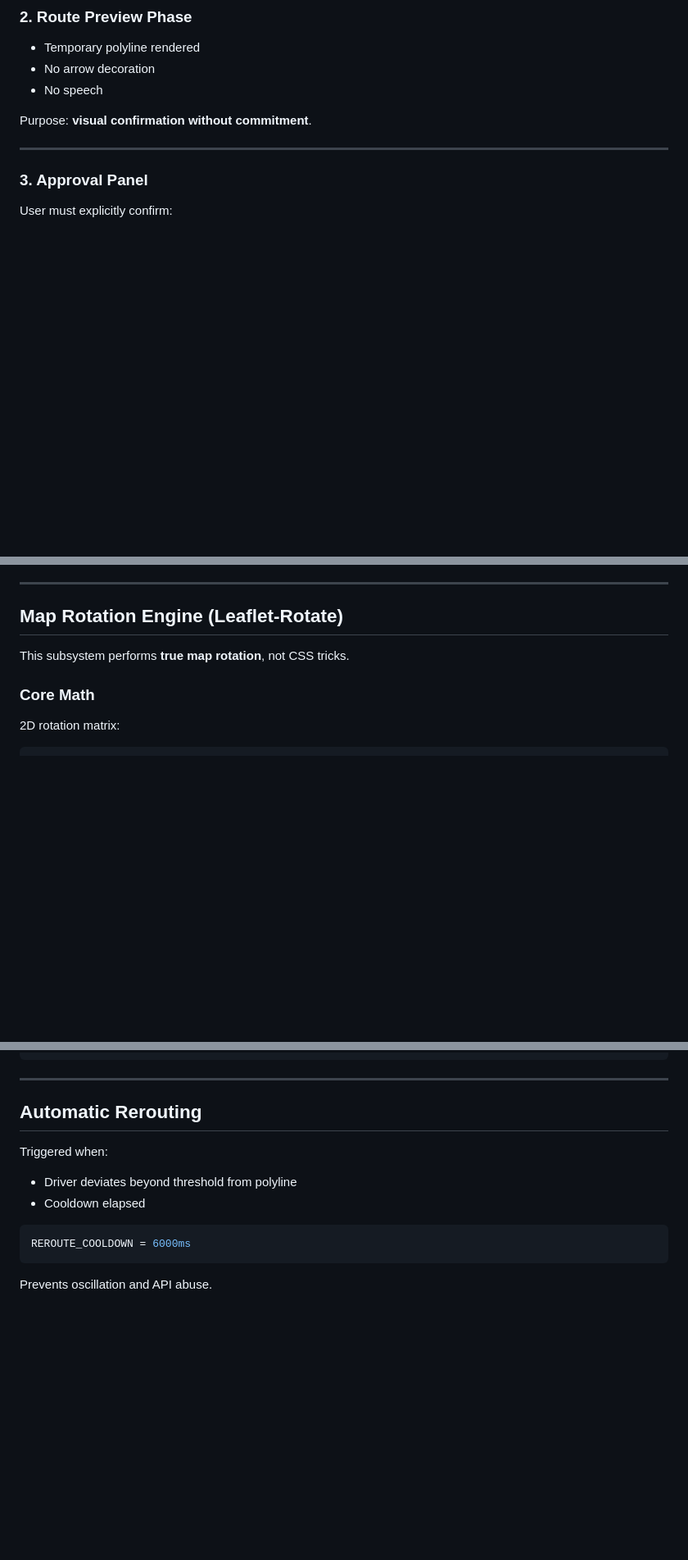
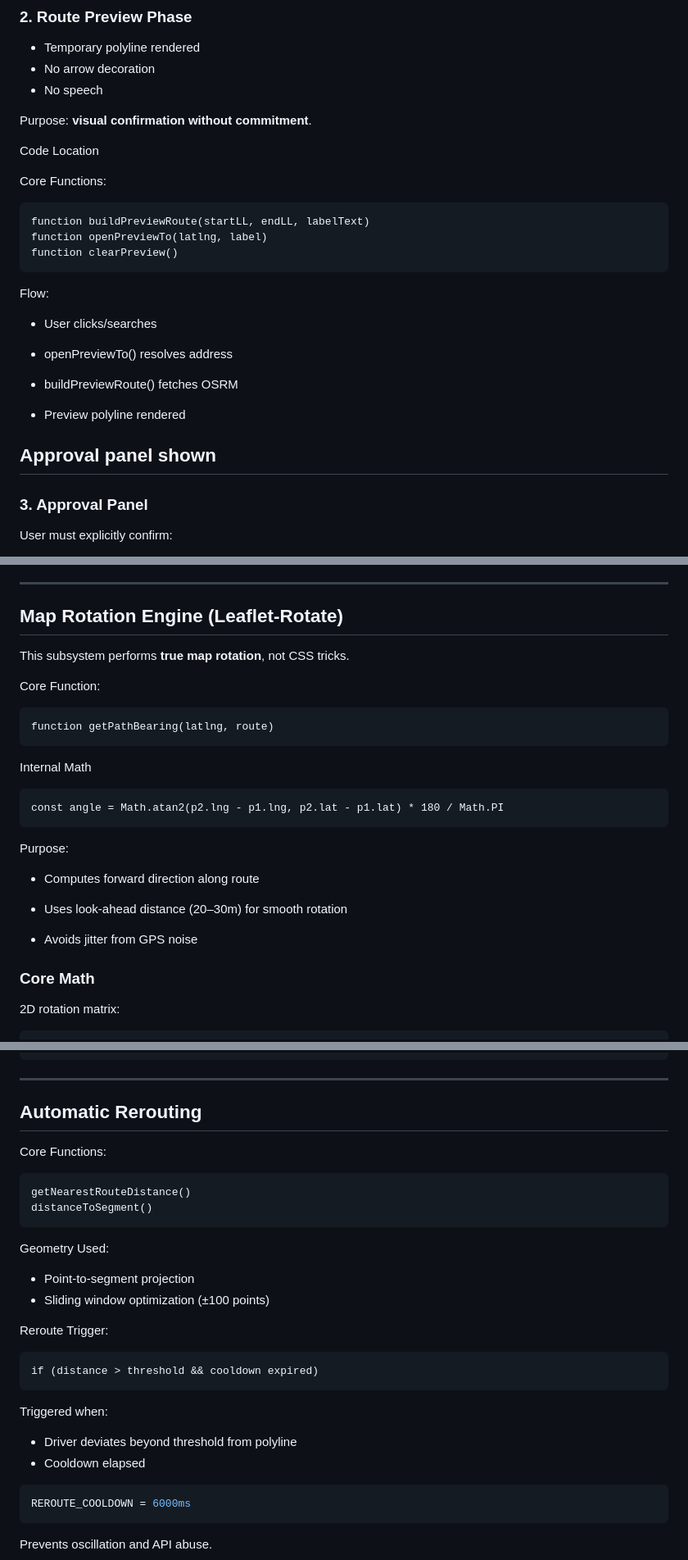
Before and after one commit to Aaswat01/simulation, a Markdown page: README.md, 3 parts joined by grey strips. Shown at 82% size. Rendered like a GitHub page; blank space fills up the shorter version.

````diff
--- a/README.md
+++ b/README.md
@@ -300,6 +351,26 @@ Multiple candidate results are returned using Nominatim + auxiliary APIs.
 
 Purpose: **visual confirmation without commitment**.
 
+Code Location
+
+Core Functions:
+```
+function buildPreviewRoute(startLL, endLL, labelText)
+function openPreviewTo(latlng, label)
+function clearPreview()
+```
+
+Flow:
+
+* User clicks/searches
+
+* openPreviewTo() resolves address
+
+* buildPreviewRoute() fetches OSRM
+
+* Preview polyline rendered
+
+Approval panel shown
 ---
 
 ### 3. Approval Panel
@@ -351,6 +426,23 @@ This ensures arrows scale correctly at all zoom levels.
 
 This subsystem performs **true map rotation**, not CSS tricks.
 
+Core Function:
+```
+function getPathBearing(latlng, route)
+```
+Internal Math
+```
+const angle = Math.atan2(p2.lng - p1.lng, p2.lat - p1.lat) * 180 / Math.PI
+```
+
+Purpose:
+
+* Computes forward direction along route
+
+* Uses look-ahead distance (20–30m) for smooth rotation
+
+* Avoids jitter from GPS noise
+
 ### Core Math
 
 2D rotation matrix:
@@ -404,10 +509,26 @@ d = 2R · asin(√(sin²(Δφ/2) + cosφ1·cosφ2·sin²(Δλ/2)))
 
 ## Automatic Rerouting
 
+Core Functions:
+```
+getNearestRouteDistance()
+distanceToSegment()
+```
+Geometry Used:
+
+* Point-to-segment projection
+* Sliding window optimization (±100 points)
+
+Reroute Trigger:
+```
+if (distance > threshold && cooldown expired)
+```
+
 Triggered when:
 
 * Driver deviates beyond threshold from polyline
 * Cooldown elapsed
+
 
 ```js
 REROUTE_COOLDOWN = 6000ms
````
Also changed, not shown: other parts of README.md (+132 -5 lines).
